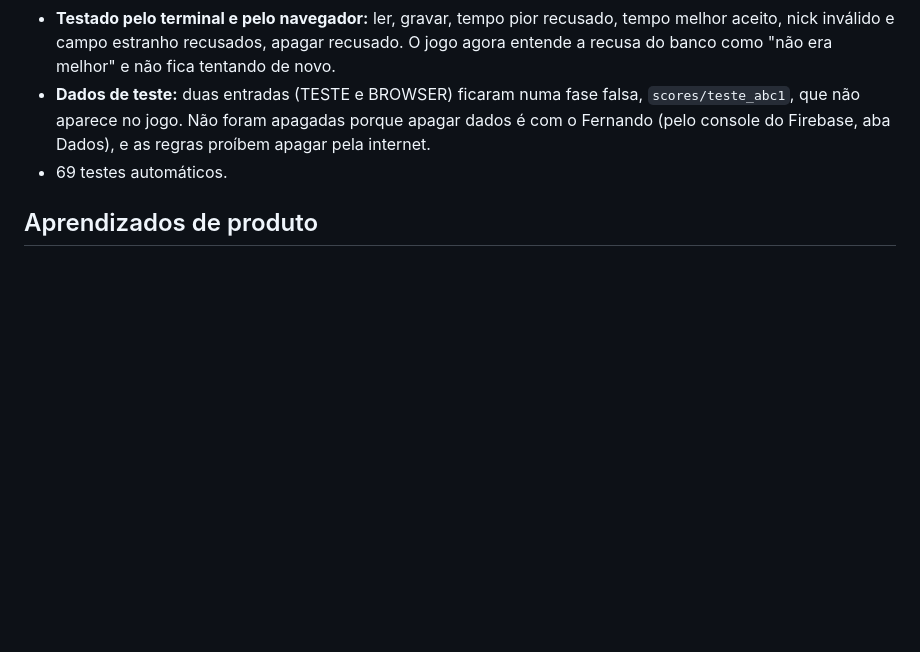
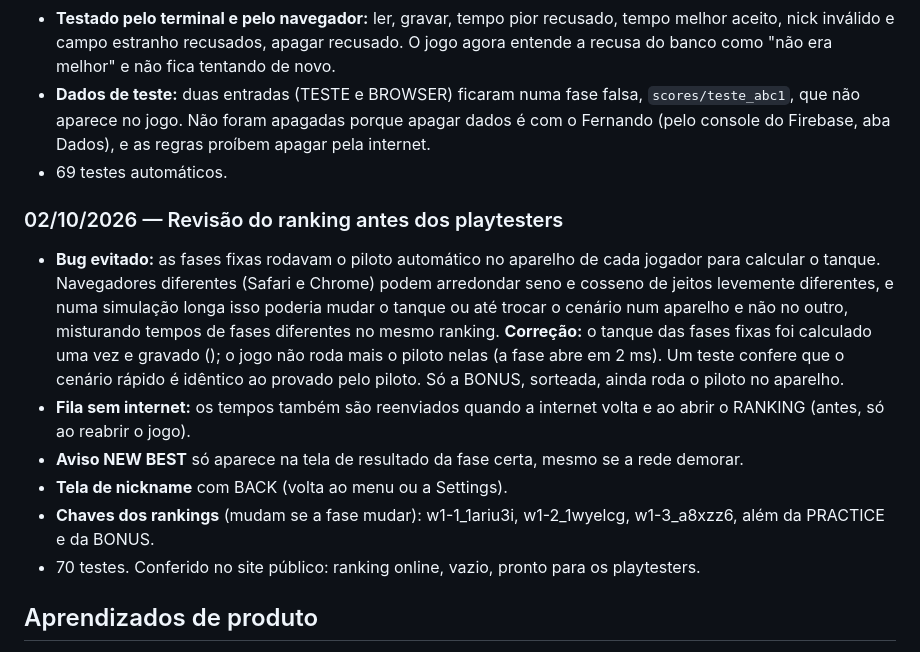
Before and after one commit to TARNAGS/resgate-espacial, a Markdown page: docs/06-diario-de-bordo.md, the part around the change. GitHub-like rendering; blank space fills up the shorter version.

Commit message:
Registra a revisão do ranking no diário
Co-Authored-By: Claude Opus 5.5 <noreply@anthropic.com>

```diff
--- a/docs/06-diario-de-bordo.md
+++ b/docs/06-diario-de-bordo.md
@@ -227,6 +227,15 @@ Registro do que foi feito em cada sessão de trabalho, das decisões tomadas e d
 - **Dados de teste:** duas entradas (TESTE e BROWSER) ficaram numa fase falsa, `scores/teste_abc1`, que não aparece no jogo. Não foram apagadas porque apagar dados é com o Fernando (pelo console do Firebase, aba Dados), e as regras proíbem apagar pela internet.
 - 69 testes automáticos.
 
+### 02/10/2026 — Revisão do ranking antes dos playtesters
+
+- **Bug evitado:** as fases fixas rodavam o piloto automático no aparelho de cada jogador para calcular o tanque. Navegadores diferentes (Safari e Chrome) podem arredondar seno e cosseno de jeitos levemente diferentes, e numa simulação longa isso poderia mudar o tanque ou até trocar o cenário num aparelho e não no outro, misturando tempos de fases diferentes no mesmo ranking. **Correção:** o tanque das fases fixas foi calculado uma vez e gravado (); o jogo não roda mais o piloto nelas (a fase abre em 2 ms). Um teste confere que o cenário rápido é idêntico ao provado pelo piloto. Só a BONUS, sorteada, ainda roda o piloto no aparelho.
+- **Fila sem internet:** os tempos também são reenviados quando a internet volta e ao abrir o RANKING (antes, só ao reabrir o jogo).
+- **Aviso NEW BEST** só aparece na tela de resultado da fase certa, mesmo se a rede demorar.
+- **Tela de nickname** com BACK (volta ao menu ou a Settings).
+- **Chaves dos rankings** (mudam se a fase mudar): w1-1_1ariu3i, w1-2_1wyelcg, w1-3_a8xzz6, além da PRACTICE e da BONUS.
+- 70 testes. Conferido no site público: ranking online, vazio, pronto para os playtesters.
+
 ## Aprendizados de produto
 
 - Separar o objetivo do projeto (portfólio) do objetivo do produto (o jogador), com uma regra de desempate: quando os dois brigam, o jogador vence.
```
